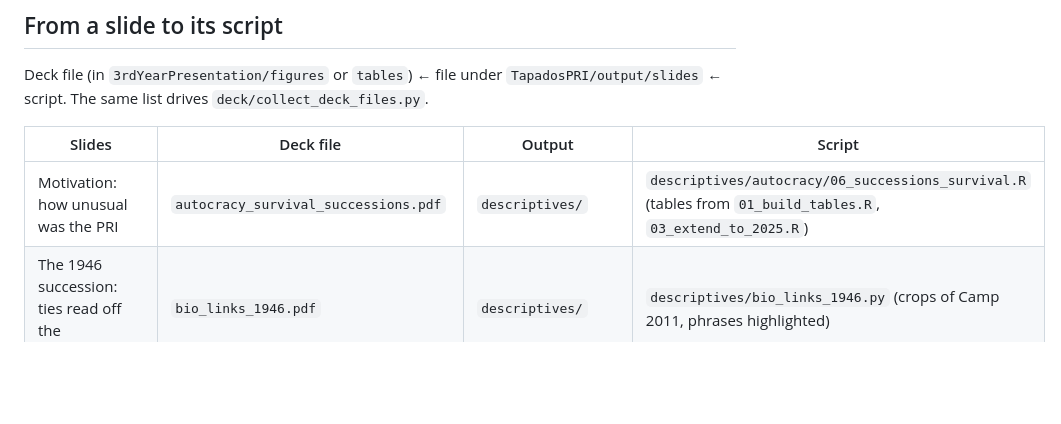
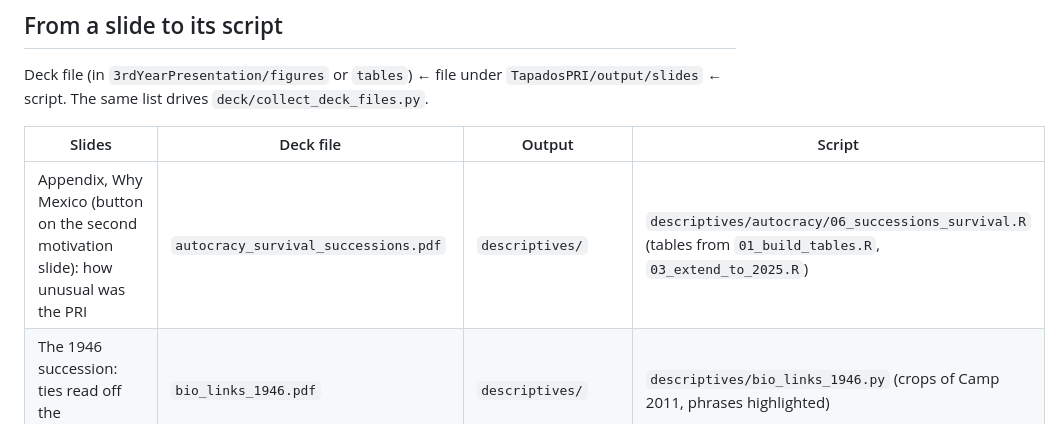
Before and after one commit to ezagoc/TapadosPRI, a Markdown page: slides/README.md, the part around the change. Rendered like a GitHub page; blank space fills up the shorter version.

Commit message:
slides/README: the autocracy successions figure is now the appendix Why Mexico slide
Co-Authored-By: Claude Opus 5.5 <noreply@anthropic.com>

```diff
--- a/slides/README.md
+++ b/slides/README.md
@@ -44,7 +44,7 @@ list drives `deck/collect_deck_files.py`.
 
 | Slides | Deck file | Output | Script |
 |---|---|---|---|
-| Motivation: how unusual was the PRI | `autocracy_survival_successions.pdf` | `descriptives/` | `descriptives/autocracy/06_successions_survival.R` (tables from `01_build_tables.R`, `03_extend_to_2025.R`) |
+| Appendix, Why Mexico (button on the second motivation slide): how unusual was the PRI | `autocracy_survival_successions.pdf` | `descriptives/` | `descriptives/autocracy/06_successions_survival.R` (tables from `01_build_tables.R`, `03_extend_to_2025.R`) |
 | The 1946 succession: ties read off the biographies | `bio_links_1946.pdf` | `descriptives/` | `descriptives/bio_links_1946.py` (crops of Camp 2011, phrases highlighted) |
 | The 1946 succession | `followers_1946_aleman.tex`, `followers_1946_padilla_top12.tex`, `followers_1946_macros.tex` | `analysis/tables/` | `analysis/followers_table_1946.py` |
 | Data: sample, ladder, balance | `sample.tex`, `ladder_shares.tex`, `balance_combined.tex` | `analysis/tables/` | `deck/build_rank_description.py`, `analysis/ladder_shares.R`, `analysis/balance_combined.R` |
```
